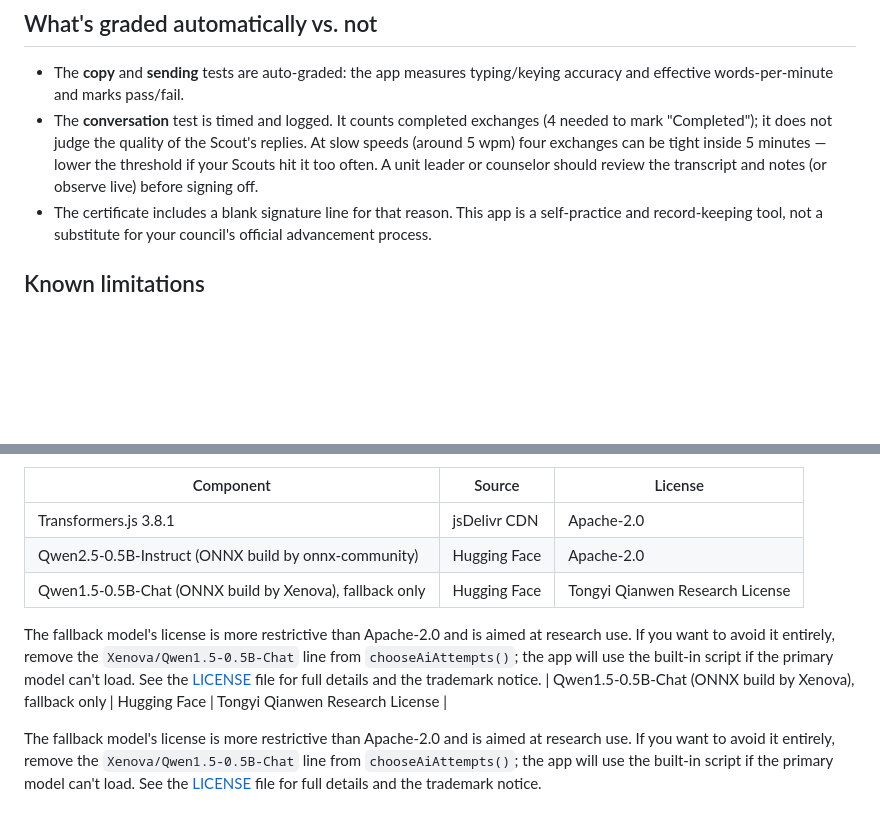
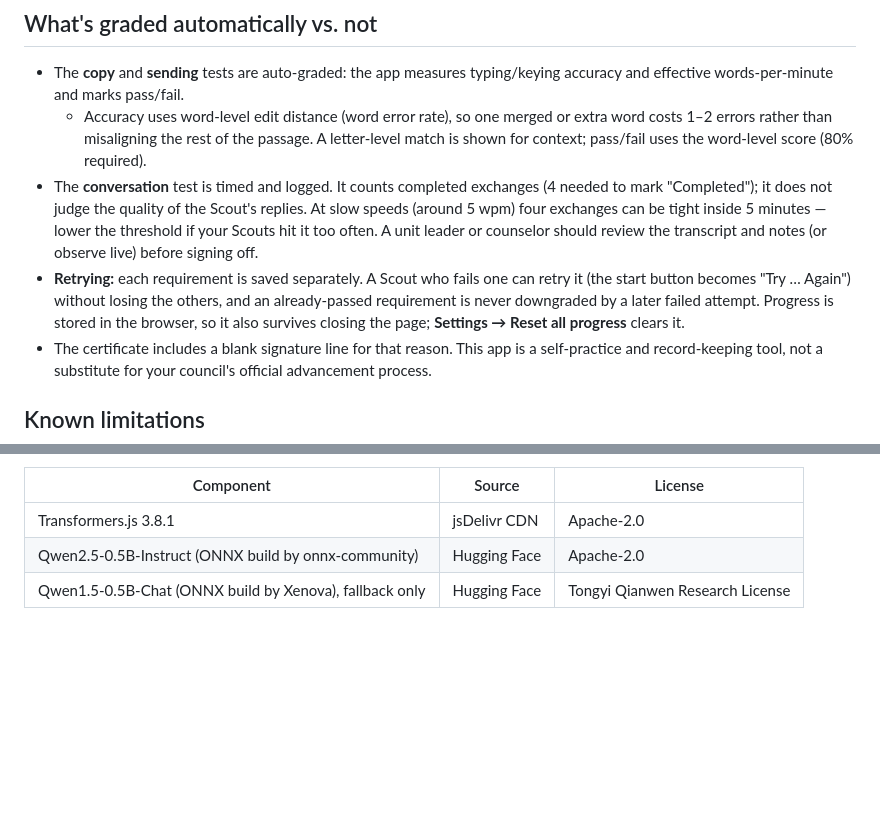
Before and after one commit to troop10rwc/morse-strip-test, a Markdown page: README.md, 2 parts joined by grey strips. Drawn GitHub-style; blank space fills up the shorter version.

Commit message:
Update README with grading details and license clarification
Clarified grading criteria and updated license information.

```diff
--- a/README.md
+++ b/README.md
@@ -66,7 +66,9 @@ Anything you'd like to customize lives in plain text near the top of the script
 ## What's graded automatically vs. not
 
 - The **copy** and **sending** tests are auto-graded: the app measures typing/keying accuracy and effective words-per-minute and marks pass/fail.
+  - Accuracy uses word-level edit distance (word error rate), so one merged or extra word costs 1–2 errors rather than misaligning the rest of the passage. A letter-level match is shown for context; pass/fail uses the word-level score (80% required).
 - The **conversation** test is timed and logged. It counts completed exchanges (4 needed to mark "Completed"); it does not judge the quality of the Scout's replies. At slow speeds (around 5 wpm) four exchanges can be tight inside 5 minutes — lower the threshold if your Scouts hit it too often. A unit leader or counselor should review the transcript and notes (or observe live) before signing off.
+- **Retrying:** each requirement is saved separately. A Scout who fails one can retry it (the start button becomes "Try … Again") without losing the others, and an already-passed requirement is never downgraded by a later failed attempt. Progress is stored in the browser, so it also survives closing the page; **Settings → Reset all progress** clears it.
 - The certificate includes a blank signature line for that reason. This app is a self-practice and record-keeping tool, not a substitute for your council's official advancement process.
 
 ## Known limitations
@@ -89,8 +91,3 @@ The app's own code is licensed under the [PolyForm Noncommercial License 1.0.0](
 | Transformers.js 3.8.1 | jsDelivr CDN | Apache-2.0 |
 | Qwen2.5-0.5B-Instruct (ONNX build by onnx-community) | Hugging Face | Apache-2.0 |
 | Qwen1.5-0.5B-Chat (ONNX build by Xenova), fallback only | Hugging Face | Tongyi Qianwen Research License |
-
-The fallback model's license is more restrictive than Apache-2.0 and is aimed at research use. If you want to avoid it entirely, remove the `Xenova/Qwen1.5-0.5B-Chat` line from `chooseAiAttempts()`; the app will use the built-in script if the primary model can't load. See the [LICENSE](LICENSE) file for full details and the trademark notice.
-| Qwen1.5-0.5B-Chat (ONNX build by Xenova), fallback only | Hugging Face | Tongyi Qianwen Research License |
-
-The fallback model's license is more restrictive than Apache-2.0 and is aimed at research use. If you want to avoid it entirely, remove the `Xenova/Qwen1.5-0.5B-Chat` line from `chooseAiAttempts()`; the app will use the built-in script if the primary model can't load. See the [LICENSE](LICENSE) file for full details and the trademark notice.
```
